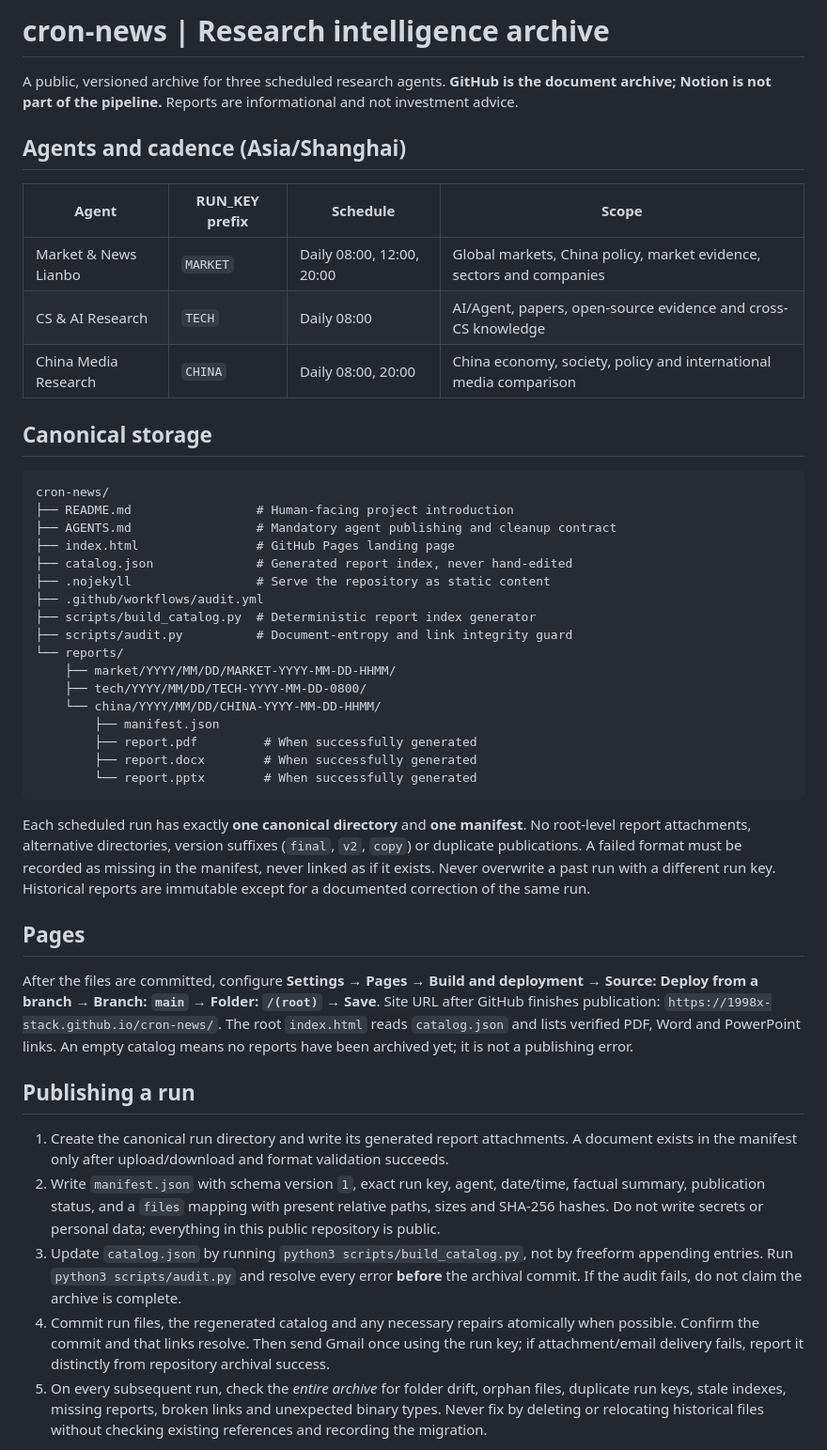
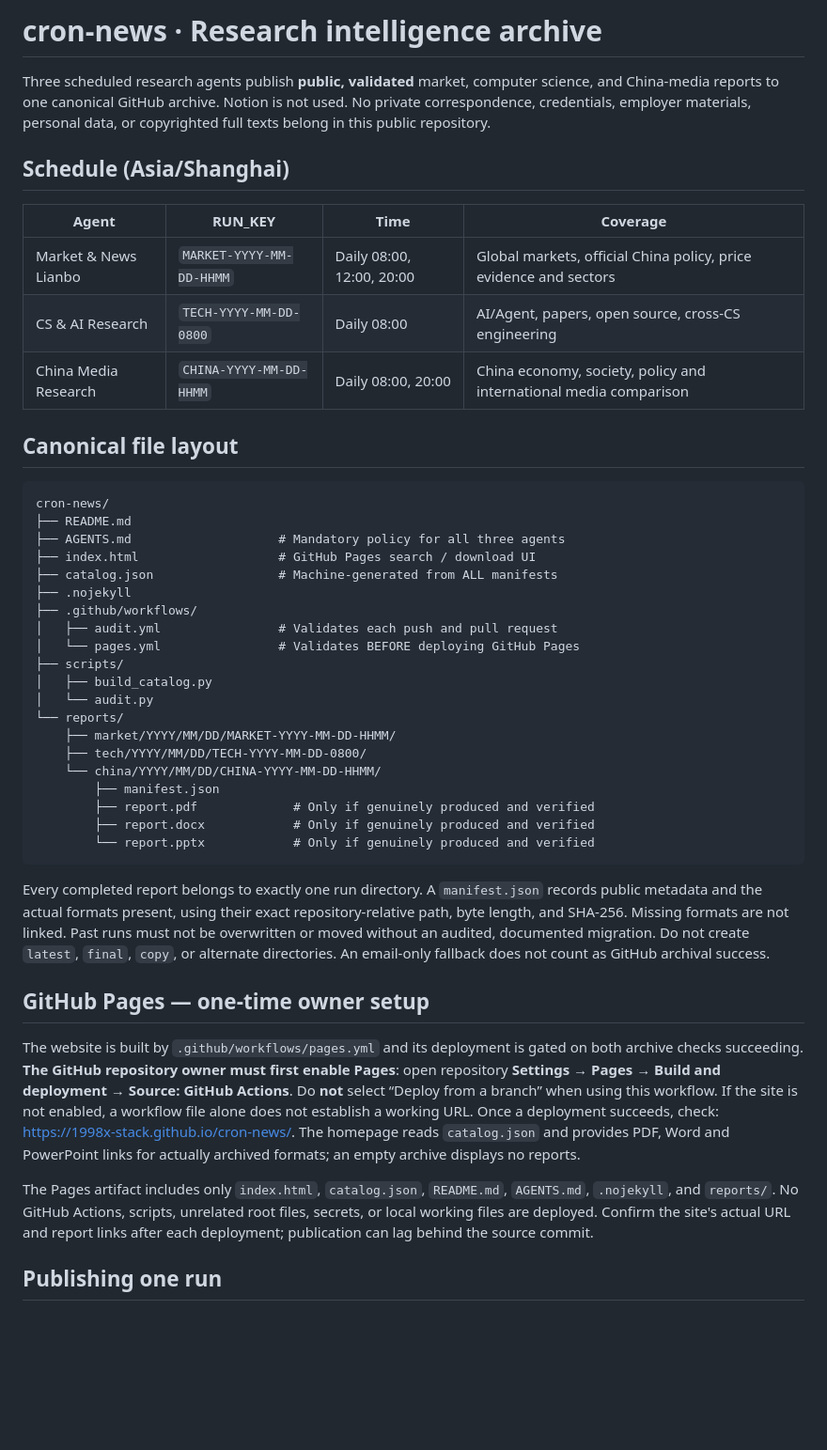
Before and after one commit to 1998x-stack/cron-news, a Markdown page: README.md, the part around one of its changes. Shown at 94% size. Rendered like a GitHub page; blank space fills up the shorter version.

Commit message:
docs: document gated Pages Actions deployment and canonical publication flow

````diff
--- a/README.md
+++ b/README.md
@@ -1,48 +1,47 @@
-# cron-news | Research intelligence archive
+# cron-news · Research intelligence archive
 
-A public, versioned archive for three scheduled research agents. **GitHub is the document archive; Notion is not part of the pipeline.** Reports are informational and not investment advice.
+Three scheduled research agents publish **public, validated** market, computer science, and China-media reports to one canonical GitHub archive. Notion is not used. No private correspondence, credentials, employer materials, personal data, or copyrighted full texts belong in this public repository.
 
-## Agents and cadence (Asia/Shanghai)
+## Schedule (Asia/Shanghai)
 
-| Agent | RUN_KEY prefix | Schedule | Scope |
+| Agent | RUN_KEY | Time | Coverage |
 | --- | --- | --- | --- |
-| Market & News Lianbo | `MARKET` | Daily 08:00, 12:00, 20:00 | Global markets, China policy, market evidence, sectors and companies |
-| CS & AI Research | `TECH` | Daily 08:00 | AI/Agent, papers, open-source evidence and cross-CS knowledge |
-| China Media Research | `CHINA` | Daily 08:00, 20:00 | China economy, society, policy and international media comparison |
+| Market & News Lianbo | `MARKET-YYYY-MM-DD-HHMM` | Daily 08:00, 12:00, 20:00 | Global markets, official China policy, price evidence and sectors |
+| CS & AI Research | `TECH-YYYY-MM-DD-0800` | Daily 08:00 | AI/Agent, papers, open source, cross-CS engineering |
+| China Media Research | `CHINA-YYYY-MM-DD-HHMM` | Daily 08:00, 20:00 | China economy, society, policy and international media comparison |
 
-## Canonical storage
+## Canonical file layout
 
 ```text
 cron-news/
-├── README.md                 # Human-facing project introduction
-├── AGENTS.md                 # Mandatory agent publishing and cleanup contract
-├── index.html                # GitHub Pages landing page
-├── catalog.json              # Generated report index, never hand-edited
-├── .nojekyll                 # Serve the repository as static content
-├── .github/workflows/audit.yml
-├── scripts/build_catalog.py  # Deterministic report index generator
-├── scripts/audit.py          # Document-entropy and link integrity guard
+├── README.md
+├── AGENTS.md                    # Mandatory policy for all three agents
+├── index.html                   # GitHub Pages search / download UI
+├── catalog.json                 # Machine-generated from ALL manifests
+├── .nojekyll
+├── .github/workflows/
+│   ├── audit.yml                # Validates each push and pull request
+│   └── pages.yml                # Validates BEFORE deploying GitHub Pages
+├── scripts/
+│   ├── build_catalog.py
+│   └── audit.py
 └── reports/
     ├── market/YYYY/MM/DD/MARKET-YYYY-MM-DD-HHMM/
     ├── tech/YYYY/MM/DD/TECH-YYYY-MM-DD-0800/
     └── china/YYYY/MM/DD/CHINA-YYYY-MM-DD-HHMM/
         ├── manifest.json
-        ├── report.pdf         # When successfully generated
-        ├── report.docx        # When successfully generated
-        └── report.pptx        # When successfully generated
+        ├── report.pdf             # Only if genuinely produced and verified
+        ├── report.docx            # Only if genuinely produced and verified
+        └── report.pptx            # Only if genuinely produced and verified
 ```
 
-Each scheduled run has exactly **one canonical directory** and **one manifest**. No root-level report attachments, alternative directories, version suffixes (`final`, `v2`, `copy`) or duplicate publications. A failed format must be recorded as missing in the manifest, never linked as if it exists. Never overwrite a past run with a different run key. Historical reports are immutable except for a documented correction of the same run.
+Every completed report belongs to exactly one run directory. A `manifest.json` records public metadata and the actual formats present, using their exact repository-relative path, byte length, and SHA-256. Missing formats are not linked. Past runs must not be overwritten or moved without an audited, documented migration. Do not create `latest`, `final`, `copy`, or alternate directories. An email-only fallback does not count as GitHub archival success.
 
-## Pages
+## GitHub Pages — one-time owner setup
 
-After the files are committed, configure **Settings → Pages → Build and deployment → Source: Deploy from a branch → Branch: `main` → Folder: `/(root)` → Save**. Site URL after GitHub finishes publication: `https://1998x-stack.github.io/cron-news/`. The root `index.html` reads `catalog.json` and lists verified PDF, Word and PowerPoint links. An empty catalog means no reports have been archived yet; it is not a publishing error.
+The website is built by `.github/workflows/pages.yml` and its deployment is gated on both archive checks succeeding. **The GitHub repository owner must first enable Pages**: open repository **Settings → Pages → Build and deployment → Source: GitHub Actions**. Do **not** select “Deploy from a branch” when using this workflow. If the site is not enabled, a workflow file alone does not establish a working URL. Once a deployment succeeds, check: <https://1998x-stack.github.io/cron-news/>. The homepage reads `catalog.json` and provides PDF, Word and PowerPoint links for actually archived formats; an empty archive displays no reports.
 
-## Publishing a run
+The Pages artifact includes only `index.html`, `catalog.json`, `README.md`, `AGENTS.md`, `.nojekyll`, and `reports/`. No GitHub Actions, scripts, unrelated root files, secrets, or local working files are deployed. Confirm the site's actual URL and report links after each deployment; publication can lag behind the source commit.
 
-1. Create the canonical run directory and write its generated report attachments. A document exists in the manifest only after upload/download and format validation succeeds.
-2. Write `manifest.json` with schema version `1`, exact run key, agent, date/time, factual summary, publication status, and a `files` mapping with present relative paths, sizes and SHA-256 hashes. Do not write secrets or personal data; everything in this public repository is public.
-3. Update `catalog.json` by running `python3 scripts/build_catalog.py`, not by freeform appending entries. Run `python3 scripts/audit.py` and resolve every error **before** the archival commit. If the audit fails, do not claim the archive is complete.
-4. Commit run files, the regenerated catalog and any necessary repairs atomically when possible. Confirm the commit and that links resolve. Then send Gmail once using the run key; if attachment/email delivery fails, report it distinctly from repository archival success.
-5. On every subsequent run, check the *entire archive* for folder drift, orphan files, duplicate run keys, stale indexes, missing reports, broken links and unexpected binary types. Never fix by deleting or relocating historical files without checking existing references and recording the migration.
+## Publishing one run
 
````
Also changed, not shown: other parts of README.md (+9 -1 lines).
